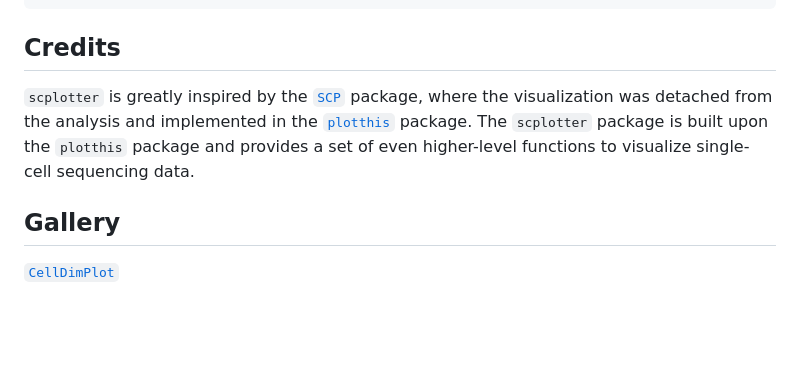
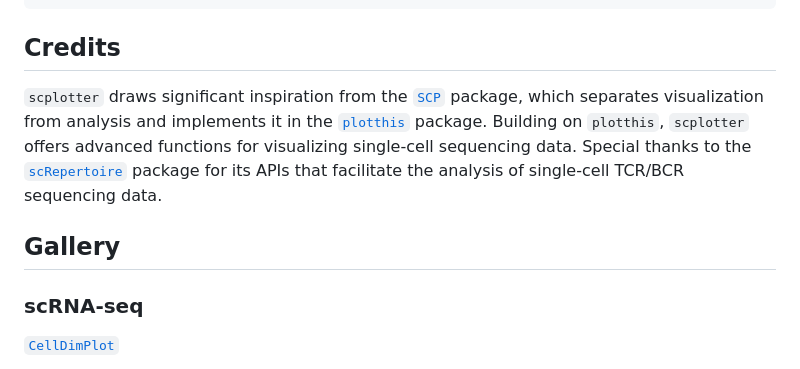
Before and after one commit to pwwang/scplotter, a Markdown page: README.md, the part around the change printed below. Rendered like a GitHub page; blank space fills up the shorter version.

Commit message:
docs: add CCCPlot and ClonalX plots to README and mention scRepertoire in the Credits in README

```diff
--- a/README.md
+++ b/README.md
@@ -14,9 +14,11 @@ $ conda install pwwang::r-scplotter
 
 ## Credits
 
-`scplotter` is greatly inspired by the [`SCP`][2] package, where the visualization was detached from the analysis and implemented in the [`plotthis`][1] package. The `scplotter` package is built upon the `plotthis` package and provides a set of even higher-level functions to visualize single-cell sequencing data.
+`scplotter` draws significant inspiration from the [`SCP`][2] package, which separates visualization from analysis and implements it in the [`plotthis`][1] package. Building on `plotthis`, `scplotter` offers advanced functions for visualizing single-cell sequencing data. Special thanks to the [`scRepertoire`][2] package for its APIs that facilitate the analysis of single-cell TCR/BCR sequencing data.
 
 ## Gallery
+
+### scRNA-seq
 
 [`CellDimPlot`][3]
 
```
Also changed, not shown: other parts of README.md (+25 -0 lines), man/figures/cccplot.png (added), man/figures/clonaldiv.png (added), man/figures/clonalstat.png (added), 4 other files.
